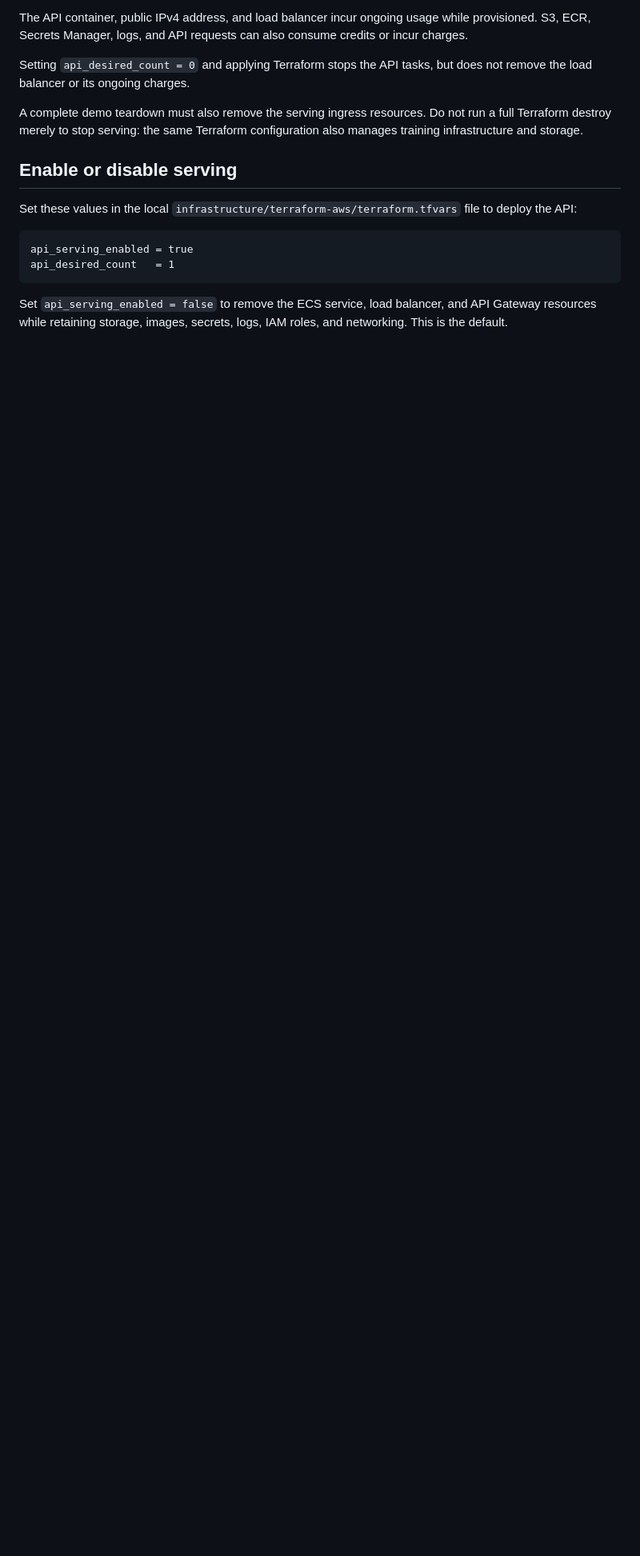
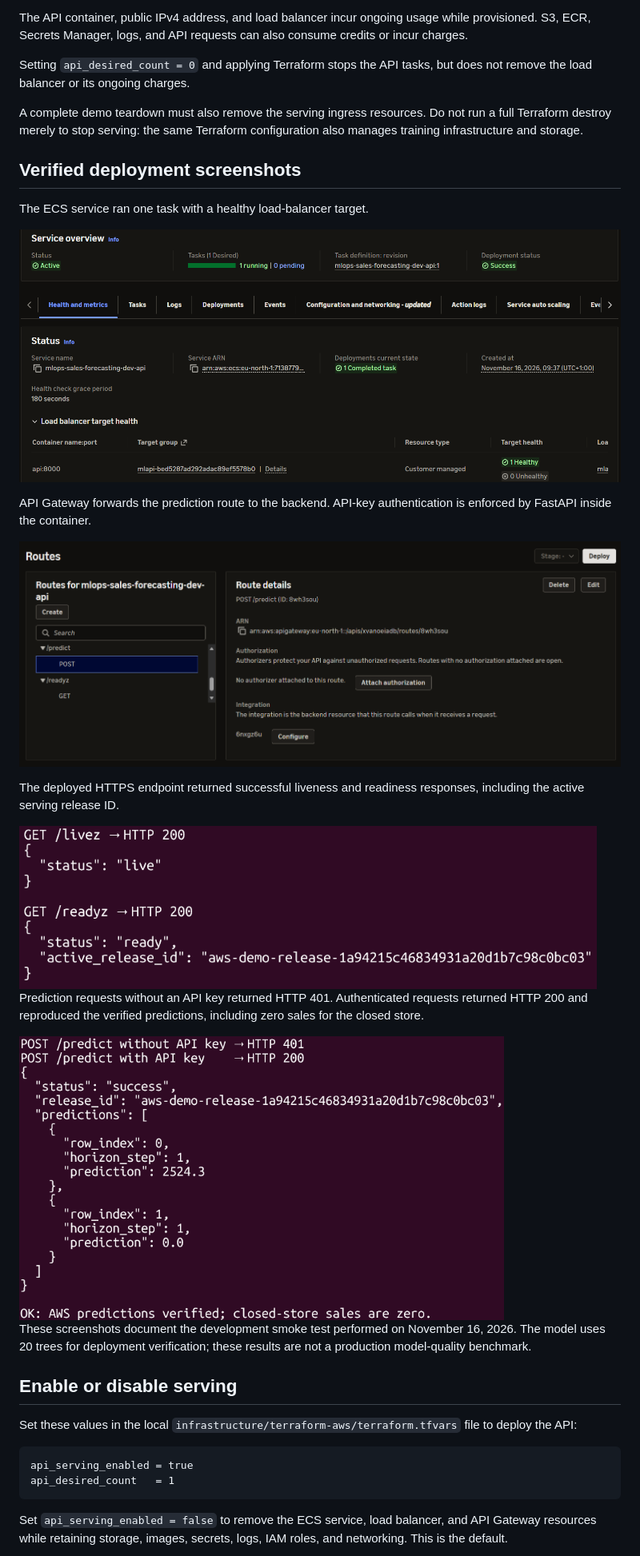
Before and after one commit to SL14-SL/mlops-sales-forecasting, a Markdown page: docs/aws-serving.md, the part around the change. Shown at 80% size. Drawn GitHub-style; pictures changed too: docs/images/aws-api-health.png (added), docs/images/aws-api-predictions.png (added), docs/images/aws-api-routes.png (added); blank space fills up the shorter version.

Commit message:
docs: add verified AWS serving screenshots (#71)

```diff
--- a/docs/aws-serving.md
+++ b/docs/aws-serving.md
@@ -151,6 +151,31 @@ A complete demo teardown must also remove the serving ingress resources.
 Do not run a full Terraform destroy merely to stop serving: the same
 Terraform configuration also manages training infrastructure and storage.
 
+## Verified deployment screenshots
+
+The ECS service ran one task with a healthy load-balancer target.
+
+![ECS service with one running task and a healthy target](images/aws-api-service.png)
+
+API Gateway forwards the prediction route to the backend. API-key
+authentication is enforced by FastAPI inside the container.
+
+![API Gateway prediction route and backend integration](images/aws-api-routes.png)
+
+The deployed HTTPS endpoint returned successful liveness and readiness
+responses, including the active serving release ID.
+
+<img src="images/aws-api-health.png" alt="HTTPS liveness and readiness checks returning HTTP 200" width="722">
+
+Prediction requests without an API key returned HTTP 401. Authenticated
+requests returned HTTP 200 and reproduced the verified predictions,
+including zero sales for the closed store.
+
+<img src="images/aws-api-predictions.png" alt="Rejected unauthenticated request and successful authenticated predictions" width="606">
+
+These screenshots document the development smoke test performed on
+November 16, 2026. The model uses 20 trees for deployment verification;
+these results are not a production model-quality benchmark.
 ## Enable or disable serving
 
 Set these values in the local `infrastructure/terraform-aws/terraform.tfvars`
```
